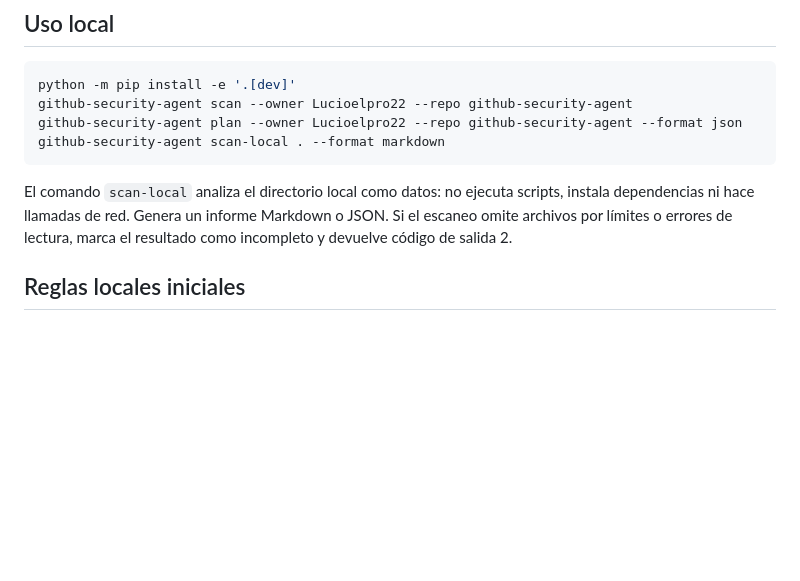
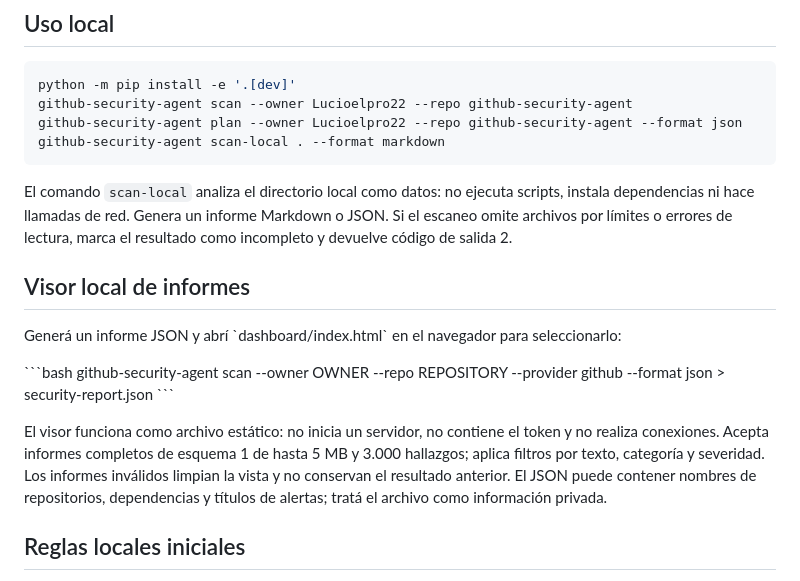
Before and after one commit to Lucioelpro22/github-security-agent, a Markdown page: README.md, the part around the change. Drawn GitHub-style; blank space fills up the shorter version.

Commit message:
Documentar visor local de informes

````diff
--- a/README.md
+++ b/README.md
@@ -12,6 +12,16 @@ github-security-agent scan-local . --format markdown
 ```
 
 El comando `scan-local` analiza el directorio local como datos: no ejecuta scripts, instala dependencias ni hace llamadas de red. Genera un informe Markdown o JSON. Si el escaneo omite archivos por límites o errores de lectura, marca el resultado como incompleto y devuelve código de salida 2.
+
+## Visor local de informes
+
+Generá un informe JSON y abrí \`dashboard/index.html\` en el navegador para seleccionarlo:
+
+\`\`\`bash
+github-security-agent scan --owner OWNER --repo REPOSITORY --provider github --format json > security-report.json
+\`\`\`
+
+El visor funciona como archivo estático: no inicia un servidor, no contiene el token y no realiza conexiones. Acepta informes completos de esquema 1 de hasta 5 MB y 3.000 hallazgos; aplica filtros por texto, categoría y severidad. Los informes inválidos limpian la vista y no conservan el resultado anterior. El JSON puede contener nombres de repositorios, dependencias y títulos de alertas; tratá el archivo como información privada.
 
 ## Reglas locales iniciales
 
````
